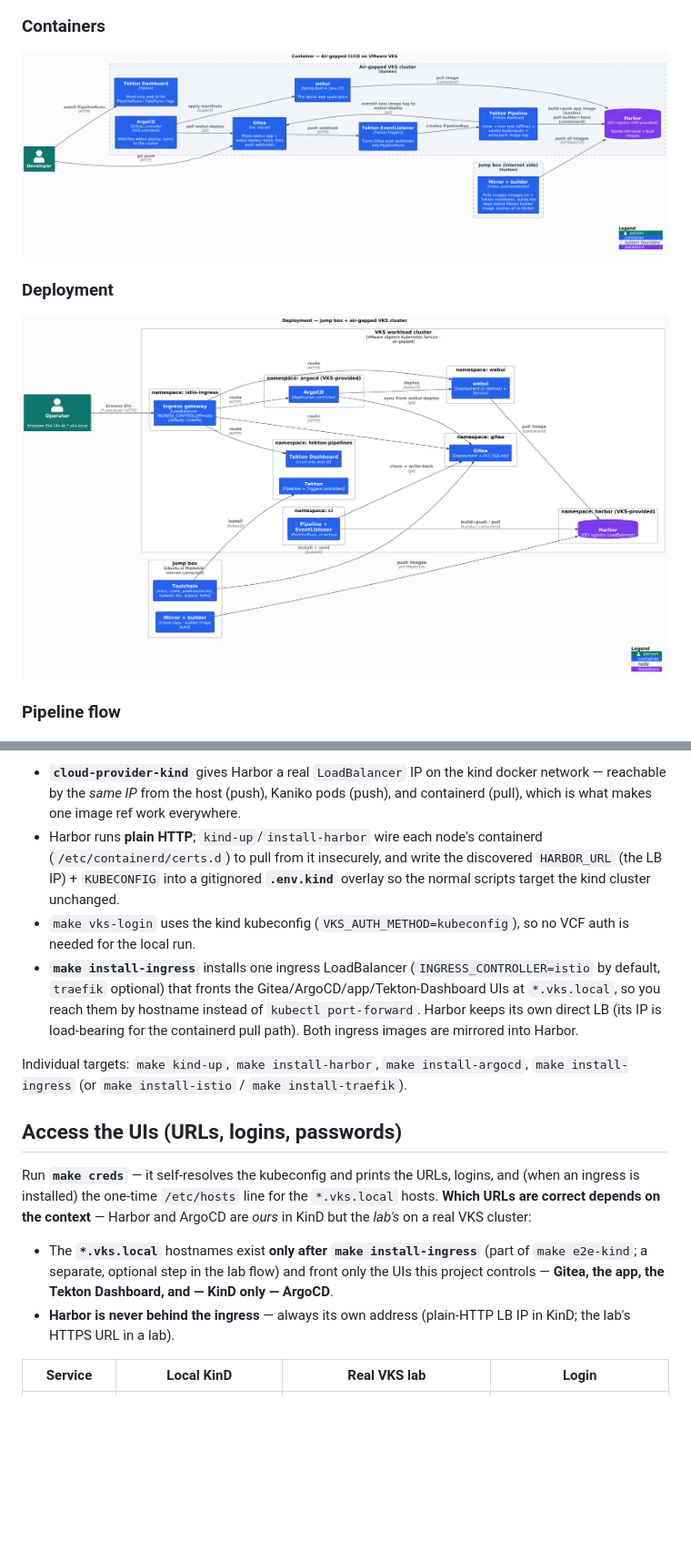
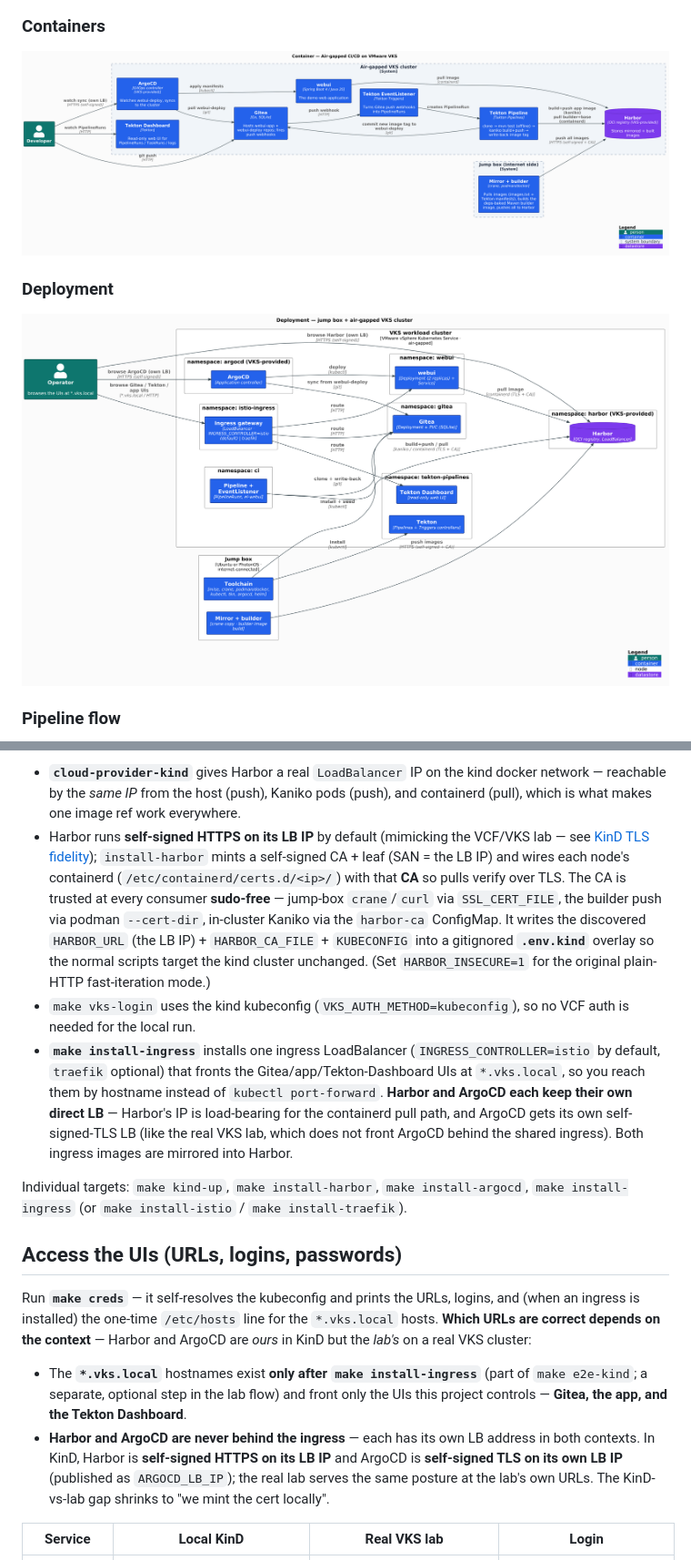
Before and after one commit to AndriyKalashnykov/vks-airgap-cicd, a Markdown page: README.md, 2 parts joined by grey strips. Shown at 91% size. Drawn GitHub-style; pictures changed too: docs/diagrams/out/container.png, docs/diagrams/out/deployment.png; blank space fills up the shorter version.

```diff
--- a/README.md
+++ b/README.md
@@ -422,17 +422,23 @@ How the local stand-in works:
 - **`cloud-provider-kind`** gives Harbor a real `LoadBalancer` IP on the kind docker
   network — reachable by the *same IP* from the host (push), Kaniko pods (push), and
   containerd (pull), which is what makes one image ref work everywhere.
-- Harbor runs **plain HTTP**; `kind-up`/`install-harbor` wire each node's containerd
-  (`/etc/containerd/certs.d`) to pull from it insecurely, and write the discovered
-  `HARBOR_URL` (the LB IP) + `KUBECONFIG` into a gitignored **`.env.kind`** overlay so the
-  normal scripts target the kind cluster unchanged.
+- Harbor runs **self-signed HTTPS on its LB IP** by default (mimicking the VCF/VKS lab —
+  see [KinD TLS fidelity](docs/decisions/kind-tls-fidelity.md)); `install-harbor` mints a
+  self-signed CA + leaf (SAN = the LB IP) and wires each node's containerd
+  (`/etc/containerd/certs.d/<ip>/`) with that **CA** so pulls verify over TLS. The CA is
+  trusted at every consumer **sudo-free** — jump-box `crane`/`curl` via `SSL_CERT_FILE`, the
+  builder push via podman `--cert-dir`, in-cluster Kaniko via the `harbor-ca` ConfigMap. It
+  writes the discovered `HARBOR_URL` (the LB IP) + `HARBOR_CA_FILE` + `KUBECONFIG` into a
+  gitignored **`.env.kind`** overlay so the normal scripts target the kind cluster unchanged.
+  (Set `HARBOR_INSECURE=1` for the original plain-HTTP fast-iteration mode.)
 - `make vks-login` uses the kind kubeconfig (`VKS_AUTH_METHOD=kubeconfig`), so no VCF auth
   is needed for the local run.
 - **`make install-ingress`** installs one ingress LoadBalancer (`INGRESS_CONTROLLER=istio`
-  by default, `traefik` optional) that fronts the Gitea/ArgoCD/app/Tekton-Dashboard UIs at `*.vks.local`, so
-  you reach them by hostname instead of `kubectl port-forward`. Harbor keeps its own direct
-  LB (its IP is load-bearing for the containerd pull path). Both ingress images are mirrored
-  into Harbor.
+  by default, `traefik` optional) that fronts the Gitea/app/Tekton-Dashboard UIs at `*.vks.local`, so
+  you reach them by hostname instead of `kubectl port-forward`. **Harbor and ArgoCD each keep
+  their own direct LB** — Harbor's IP is load-bearing for the containerd pull path, and ArgoCD
+  gets its own self-signed-TLS LB (like the real VKS lab, which does not front ArgoCD behind
+  the shared ingress). Both ingress images are mirrored into Harbor.
 
 Individual targets: `make kind-up`, `make install-harbor`, `make install-argocd`,
 `make install-ingress` (or `make install-istio` / `make install-traefik`).
@@ -446,9 +452,11 @@ VKS cluster:
 
 - The **`*.vks.local`** hostnames exist **only after `make install-ingress`** (part of
   `make e2e-kind`; a separate, optional step in the lab flow) and front only the UIs this project
-  controls — **Gitea, the app, the Tekton Dashboard, and — KinD only — ArgoCD**.
-- **Harbor is never behind the ingress** — always its own address (plain-HTTP LB IP in KinD; the
-  lab's HTTPS URL in a lab).
+  controls — **Gitea, the app, and the Tekton Dashboard**.
+- **Harbor and ArgoCD are never behind the ingress** — each has its own LB address in both
+  contexts. In KinD, Harbor is **self-signed HTTPS on its LB IP** and ArgoCD is **self-signed
+  TLS on its own LB IP** (published as `ARGOCD_LB_IP`); the real lab serves the same posture at
+  the lab's own URLs. The KinD-vs-lab gap shrinks to "we mint the cert locally".
 
 | Service | Local KinD | Real VKS lab | Login |
 |---------|------------|--------------|-------|
```
Also changed, not shown: other parts of README.md (+8 -8 lines), CLAUDE.md (+37 -21 lines), docs/decisions/kind-tls-fidelity.md (+118 -100 lines), 4 other files.
